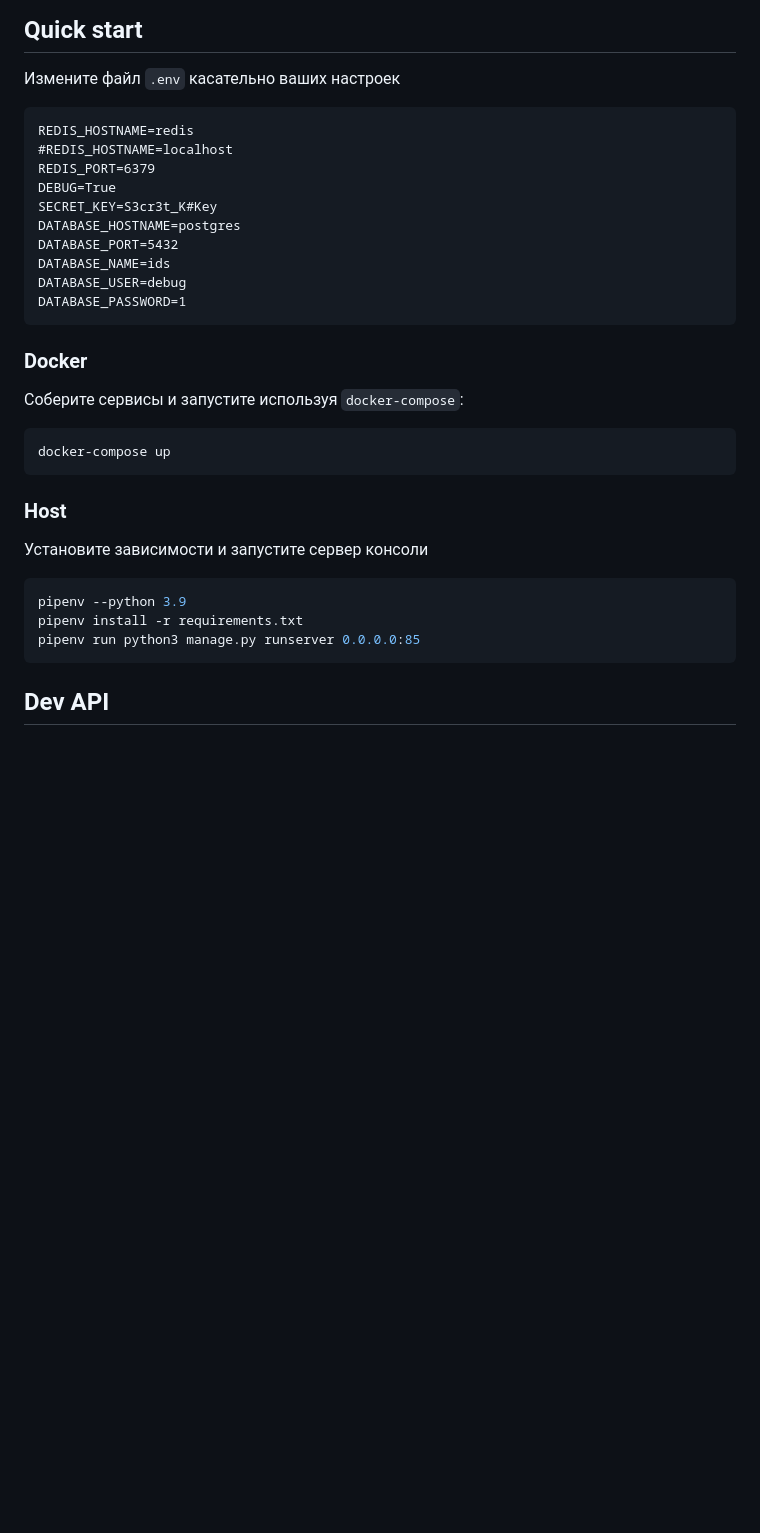
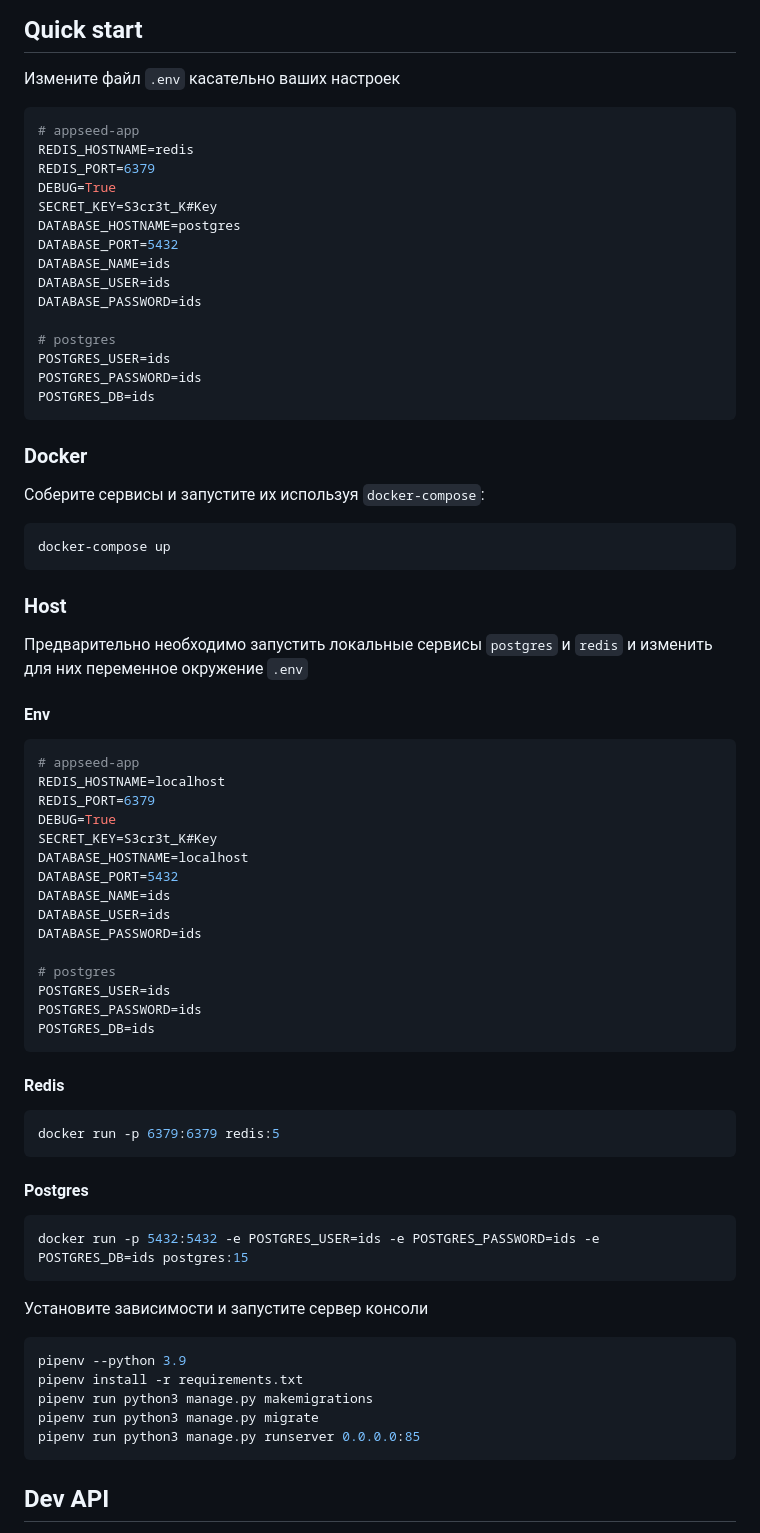
Before and after one commit to jmpleo/IDS, a Markdown page: console/README.md, the part around the change printed below. GitHub-like rendering; blank space fills up the shorter version.

Commit message:
upd README.md

````diff
--- a/console/README.md
+++ b/console/README.md
@@ -4,22 +4,27 @@
 
 Измените файл `.env` касательно ваших настроек
 
-```
+```bash
+# appseed-app
 REDIS_HOSTNAME=redis
-#REDIS_HOSTNAME=localhost
 REDIS_PORT=6379
 DEBUG=True
 SECRET_KEY=S3cr3t_K#Key
 DATABASE_HOSTNAME=postgres
 DATABASE_PORT=5432
 DATABASE_NAME=ids
-DATABASE_USER=debug
-DATABASE_PASSWORD=1
+DATABASE_USER=ids
+DATABASE_PASSWORD=ids
+
+# postgres
+POSTGRES_USER=ids
+POSTGRES_PASSWORD=ids
+POSTGRES_DB=ids
 ```
 
 ### Docker
 
-Соберите сервисы и запустите используя `docker-compose`:
+Соберите сервисы и запустите их используя `docker-compose`:
 
 ```bash
 docker-compose up
@@ -27,15 +32,49 @@ docker-compose up
 
 ### Host
 
+Предварительно необходимо запустить локальные сервисы `postgres` и `redis` и изменить для них переменное окружение `.env`
+
+#### Env
+
+```bash
+# appseed-app
+REDIS_HOSTNAME=localhost
+REDIS_PORT=6379
+DEBUG=True
+SECRET_KEY=S3cr3t_K#Key
+DATABASE_HOSTNAME=localhost
+DATABASE_PORT=5432
+DATABASE_NAME=ids
+DATABASE_USER=ids
+DATABASE_PASSWORD=ids
+
+# postgres
+POSTGRES_USER=ids
+POSTGRES_PASSWORD=ids
+POSTGRES_DB=ids
+```
+
+#### Redis
+
+```bash
+docker run -p 6379:6379 redis:5
+```
+
+#### Postgres
+
+```bash
+docker run -p 5432:5432 -e POSTGRES_USER=ids -e POSTGRES_PASSWORD=ids -e POSTGRES_DB=ids postgres:15
+```
+
  Установите зависимости и запустите сервер консоли
 
 ```bash
 pipenv --python 3.9
 pipenv install -r requirements.txt
+pipenv run python3 manage.py makemigrations
+pipenv run python3 manage.py migrate
 pipenv run python3 manage.py runserver 0.0.0.0:85
 ```
-
-
 
 ## Dev API
 
````
Also changed, not shown: other parts of console/README.md (+1 -1 lines).
